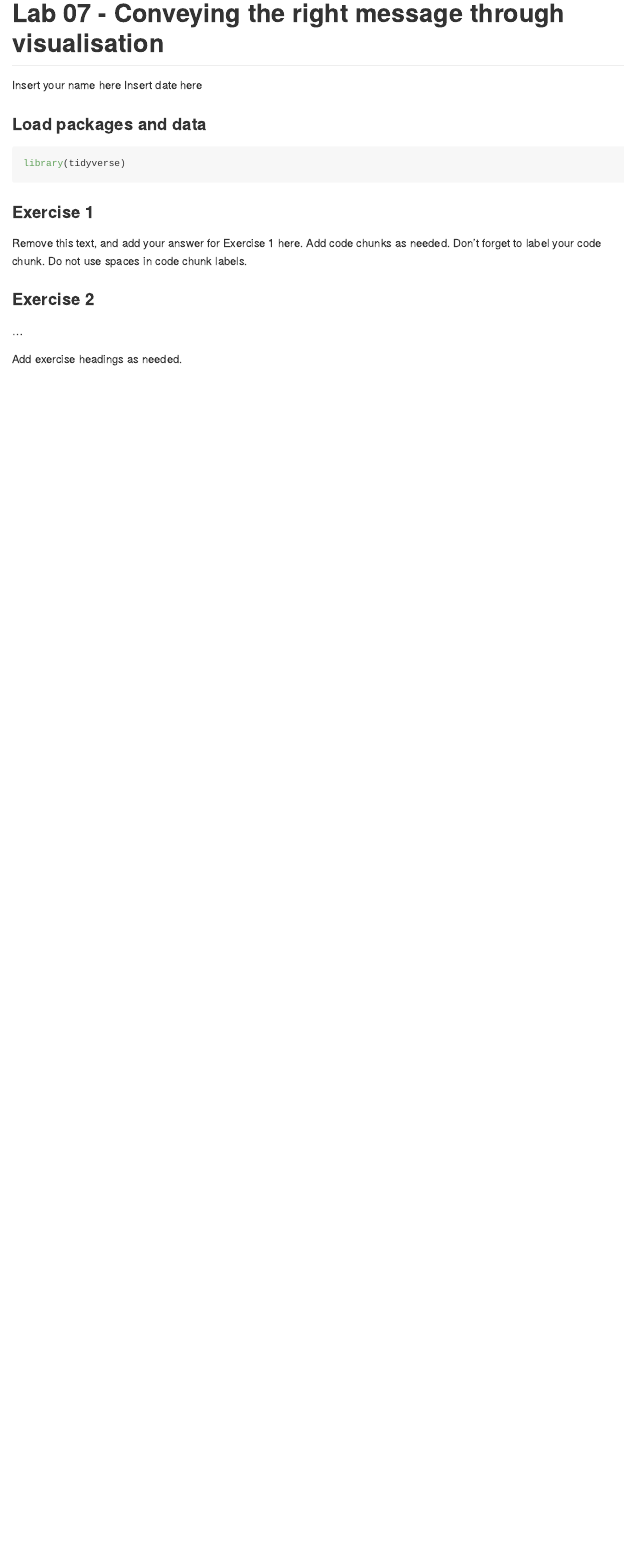
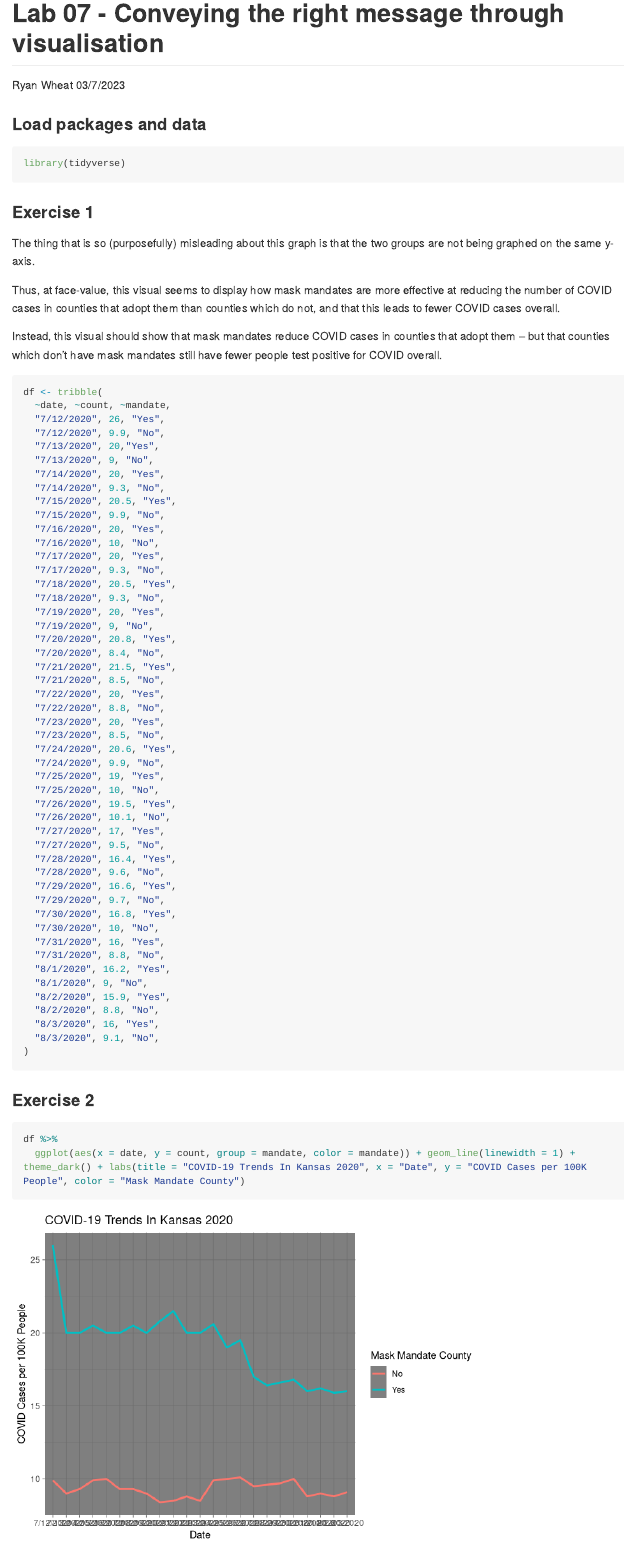
Before and after one commit to rwheat1/Lab-07, an R Markdown document (lab-07.Rmd): the page in a window 1100 px wide, from its top. Rendered offline with R 4.5, knitr and Pandoc, with nearby package versions; long lines of code are wrapped.

Commit message:
done with lab 7!

````diff
--- a/lab-07.Rmd
+++ b/lab-07.Rmd
@@ -1,7 +1,7 @@
 ---
 title: "Lab 07 - Conveying the right message through visualisation"
-author: "Insert your name here"
-date: "Insert date here"
+author: "Ryan Wheat"
+date: "03/7/2023"
 output: github_document
 ---
 
@@ -13,9 +13,70 @@ library(tidyverse)
 
 ### Exercise 1
 
-Remove this text, and add your answer for Exercise 1 here.
-Add code chunks as needed.
-Don't forget to label your code chunk.
-Do not use spaces in code chunk labels.
+The thing that is so (purposefully) misleading about this graph is that the two groups are not being graphed on the same y-axis.
+
+Thus, at face-value, this visual seems to display how mask mandates are more effective at reducing the number of COVID cases in counties that adopt them than counties which do not, and that this leads to fewer COVID cases overall.
+
+Instead, this visual should show that mask mandates reduce COVID cases in counties that adopt them -- but that counties which don't have mask mandates still have fewer people test positive for COVID overall.
+
+```{r create-dataframe}
+
+df <- tribble(
+  ~date, ~count, ~mandate,
+  "7/12/2020", 26, "Yes",
+  "7/12/2020", 9.9, "No",
+  "7/13/2020", 20,"Yes",
+  "7/13/2020", 9, "No",
+  "7/14/2020", 20, "Yes",
+  "7/14/2020", 9.3, "No",
+  "7/15/2020", 20.5, "Yes",
+  "7/15/2020", 9.9, "No",
+  "7/16/2020", 20, "Yes",
+  "7/16/2020", 10, "No",
+  "7/17/2020", 20, "Yes",
+  "7/17/2020", 9.3, "No",
+  "7/18/2020", 20.5, "Yes",
+  "7/18/2020", 9.3, "No",
+  "7/19/2020", 20, "Yes",
+  "7/19/2020", 9, "No",
+  "7/20/2020", 20.8, "Yes",
+  "7/20/2020", 8.4, "No",
+  "7/21/2020", 21.5, "Yes",
+  "7/21/2020", 8.5, "No",
+  "7/22/2020", 20, "Yes",
+  "7/22/2020", 8.8, "No",
+  "7/23/2020", 20, "Yes",
+  "7/23/2020", 8.5, "No",
+  "7/24/2020", 20.6, "Yes",
+  "7/24/2020", 9.9, "No",
+  "7/25/2020", 19, "Yes",
+  "7/25/2020", 10, "No",
+  "7/26/2020", 19.5, "Yes",
+  "7/26/2020", 10.1, "No",
+  "7/27/2020", 17, "Yes",
+  "7/27/2020", 9.5, "No",
+  "7/28/2020", 16.4, "Yes",
+  "7/28/2020", 9.6, "No",
+  "7/29/2020", 16.6, "Yes",
+  "7/29/2020", 9.7, "No",
+  "7/30/2020", 16.8, "Yes",
+  "7/30/2020", 10, "No",
+  "7/31/2020", 16, "Yes",
+  "7/31/2020", 8.8, "No",
+  "8/1/2020", 16.2, "Yes",
+  "8/1/2020", 9, "No",
+  "8/2/2020", 15.9, "Yes",
+  "8/2/2020", 8.8, "No",
+  "8/3/2020", 16, "Yes",
+  "8/3/2020", 9.1, "No",
+)
+
+```
+
 
 ### Exercise 2
+
+```{r create-visual}
+
+df %>%
+  ggplot(aes(x = date, y = count, group = mandate, color = mandate)) + geom_line(linewidth = 1) + theme_dark() + labs(title = "COVID-19 Trends In Kansas 2020", x = "Date", y = "COVID Cases per 100K People", color = "Mask Mandate County")
````
Also changed, not shown: lab-07.md, lab-07_files/figure-gfm/create-visual-1.png (added), lab-07.Rmd (18 more changed lines).
